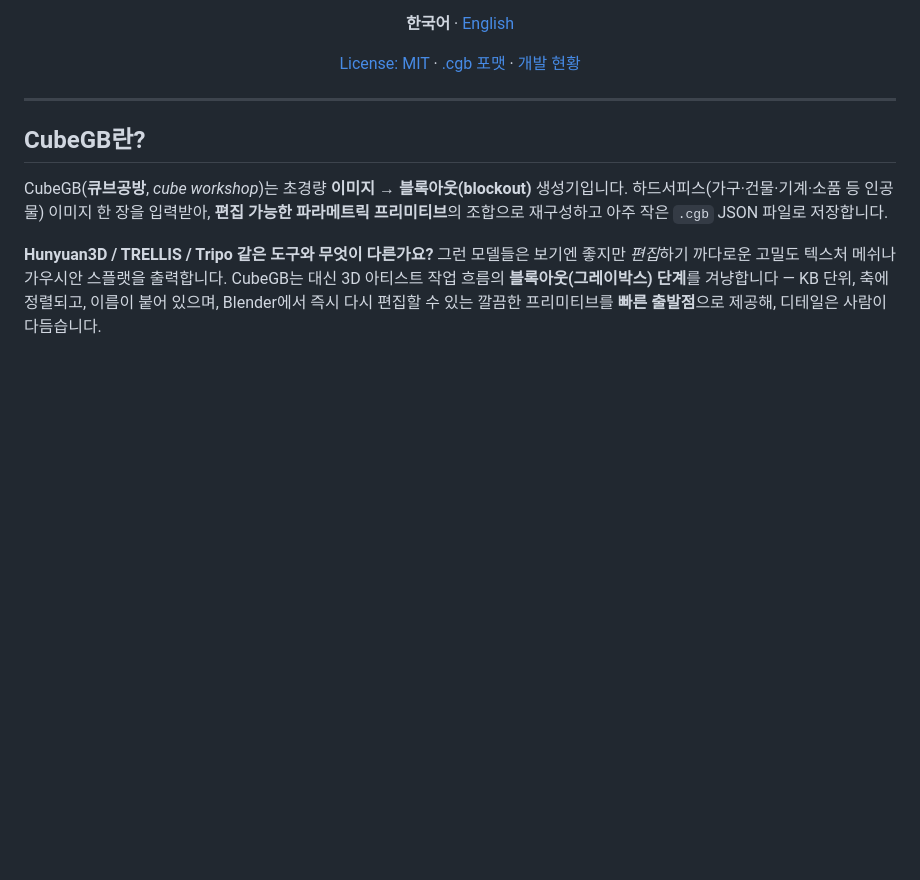
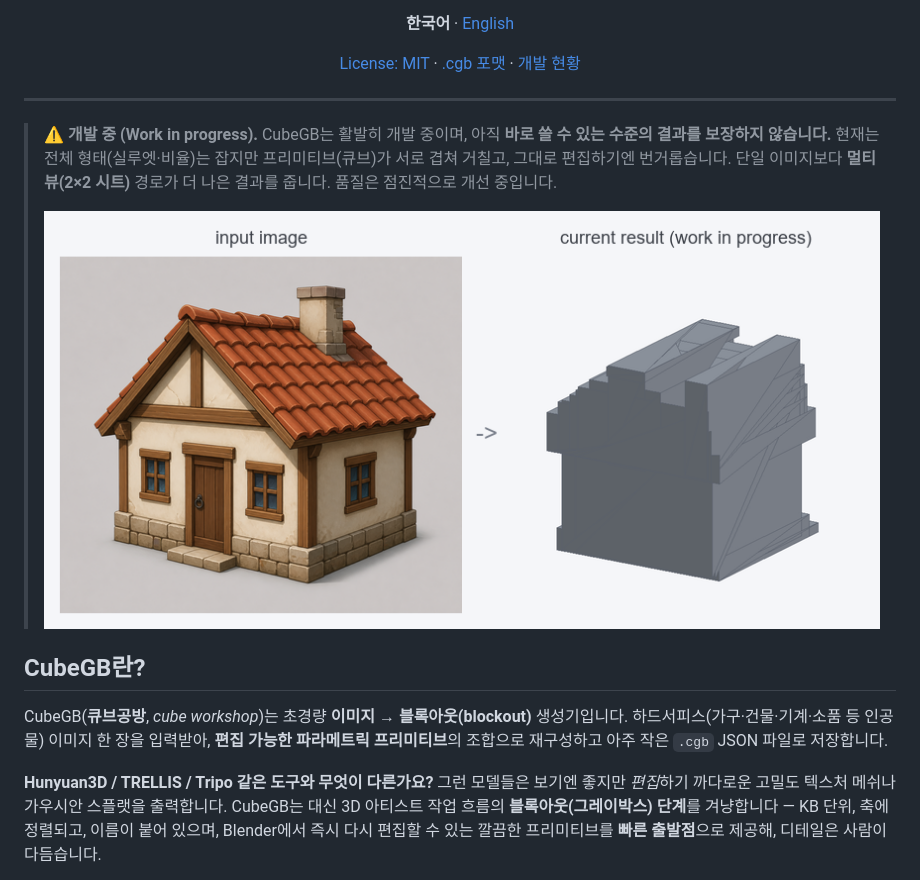
Before and after one commit to meku-lucky/cubegb, a Markdown page: README.md, the part around the change. Rendered like a GitHub page; pictures changed too: images/wip-example.png (added); blank space fills up the shorter version.

```diff
--- a/README.md
+++ b/README.md
@@ -18,6 +18,13 @@
 </p>
 
 ---
+
+> ⚠️ **개발 중 (Work in progress).** CubeGB는 활발히 개발 중이며, 아직
+> **바로 쓸 수 있는 수준의 결과를 보장하지 않습니다.** 현재는 전체 형태(실루엣·비율)는
+> 잡지만 프리미티브(큐브)가 서로 겹쳐 거칠고, 그대로 편집하기엔 번거롭습니다. 단일 이미지보다
+> **멀티뷰(2×2 시트)** 경로가 더 나은 결과를 줍니다. 품질은 점진적으로 개선 중입니다.
+>
+> ![개발 중 예시 — 입력과 현재 결과](images/wip-example.png)
 
 ## CubeGB란?
 
```
Also changed, not shown: README.en.md (+8 -0 lines).
